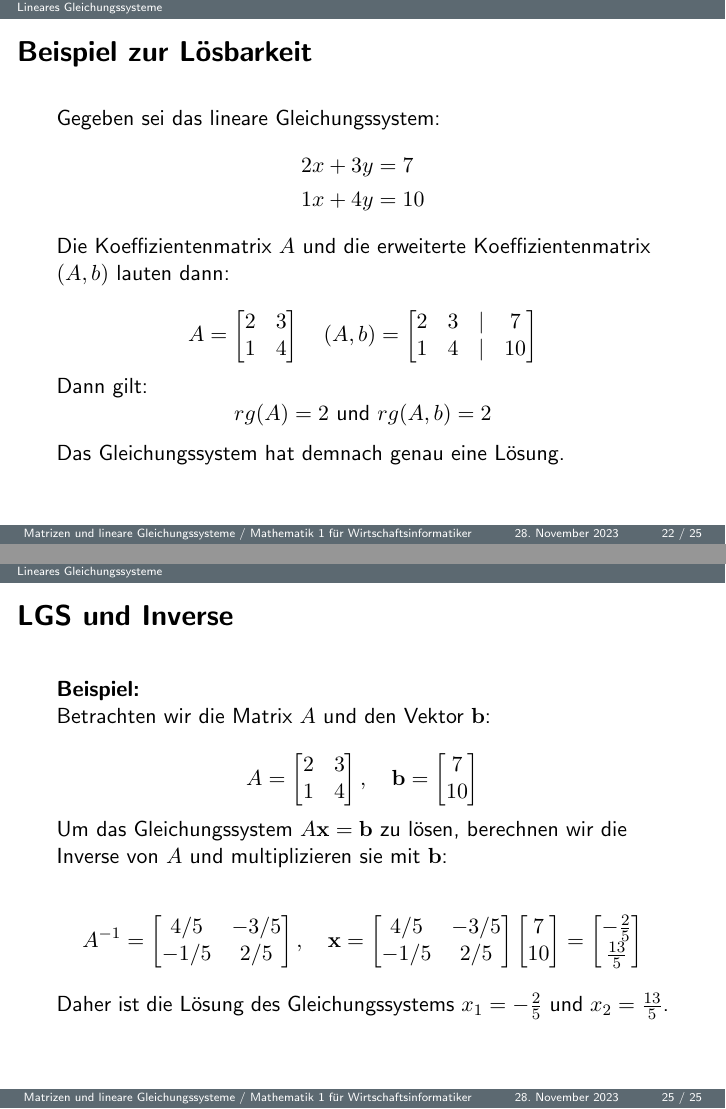
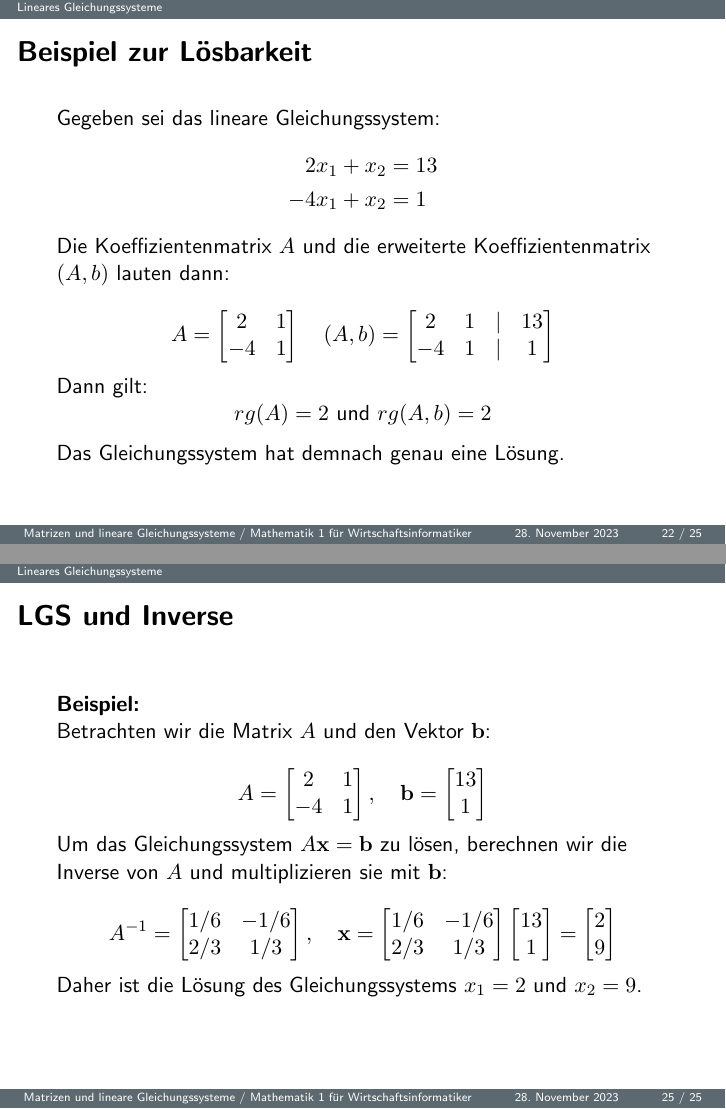
Before and after one commit to fastjoe23/AnalysisAndAlgebra, LaTeX slides (MatrizenUndLGS.tex): pages 22 and 25 of 25, joined at a grey line. Compiled offline with pdfLaTeX.

Commit message:
Beispiel angepasst

```diff
--- a/MatrizenUndLGS.tex
+++ b/MatrizenUndLGS.tex
@@ -530,8 +530,8 @@ D = \begin{bmatrix}
   Gegeben sei das lineare Gleichungssystem:
   \[
     \begin{aligned}
-      2x + 3y &= 7 \\
-      1x + 4y &= 10
+      2x_1 + x_2 &= 13 \\
+      -4x_1 + x_2 &= 1
     \end{aligned}
   \]
 
@@ -539,13 +539,13 @@ D = \begin{bmatrix}
 
   \[
     A=\begin{bmatrix}
-      2 & 3  \\
-      1 & 4
+      2 & 1  \\
+      -4 & 1
     \end{bmatrix}
     \quad
     (A,b)=\begin{bmatrix}
-      2 & 3 & | & 7 \\
-      1 & 4 & | & 10
+      2 & 1 & | & 13 \\
+      -4 & 1 & | & 1
     \end{bmatrix}
   \]
   Dann gilt:
@@ -595,16 +595,16 @@ D = \begin{bmatrix}
   Betrachten wir die Matrix $A$ und den Vektor $\mathbf{b}$:
 
   \[
-  A = \begin{bmatrix} 2 & 3 \\ 1 & 4 \end{bmatrix}, \quad \mathbf{b} = \begin{bmatrix} 7 \\ 10 \end{bmatrix}
+  A = \begin{bmatrix} 2 & 1 \\ -4 & 1 \end{bmatrix}, \quad \mathbf{b} = \begin{bmatrix} 13 \\ 1 \end{bmatrix}
   \]
 
   Um das Gleichungssystem $A \mathbf{x} = \mathbf{b}$ zu lösen, berechnen wir die Inverse von $A$ und multiplizieren sie mit $\mathbf{b}$:
 
   \[
-  A^{-1} = \begin{bmatrix} 4/5 & -3/5 \\ -1/5 & 2/5 \end{bmatrix}, \quad \mathbf{x} = \begin{bmatrix} 4/5 & -3/5 \\ -1/5 & 2/5 \end{bmatrix} \begin{bmatrix} 7 \\ 10 \end{bmatrix} = \begin{bmatrix} -\frac{2}{5} \\ \frac{13}{5} \end{bmatrix}
+  A^{-1} = \begin{bmatrix} 1/6 & -1/6 \\ 2/3 & 1/3 \end{bmatrix}, \quad \mathbf{x} = \begin{bmatrix}  1/6 & -1/6 \\ 2/3 & 1/3  \end{bmatrix} \begin{bmatrix} 13 \\ 1 \end{bmatrix} = \begin{bmatrix} 2 \\ 9 \end{bmatrix}
   \]
 
-  Daher ist die Lösung des Gleichungssystems $x_1 = -\frac{2}{5}$ und $x_2 = \frac{13}{5}$.
+  Daher ist die Lösung des Gleichungssystems $x_1 = 2$ und $x_2 = 9$.
 \end{frame}
 
 
```
Also changed, not shown: MatrizenUndLGS.pdf, MatrizenUndLGS.tex (8 more changed lines).
